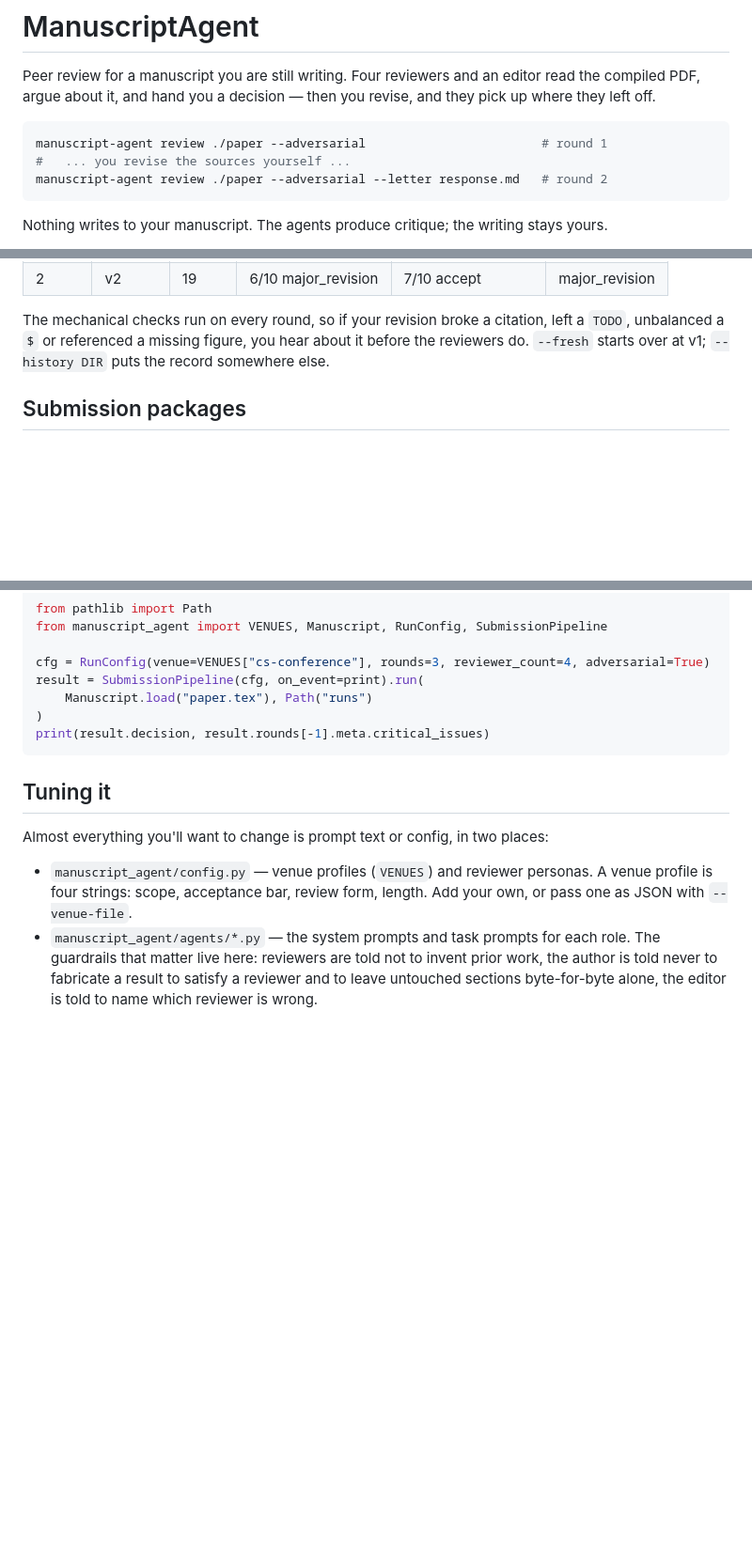
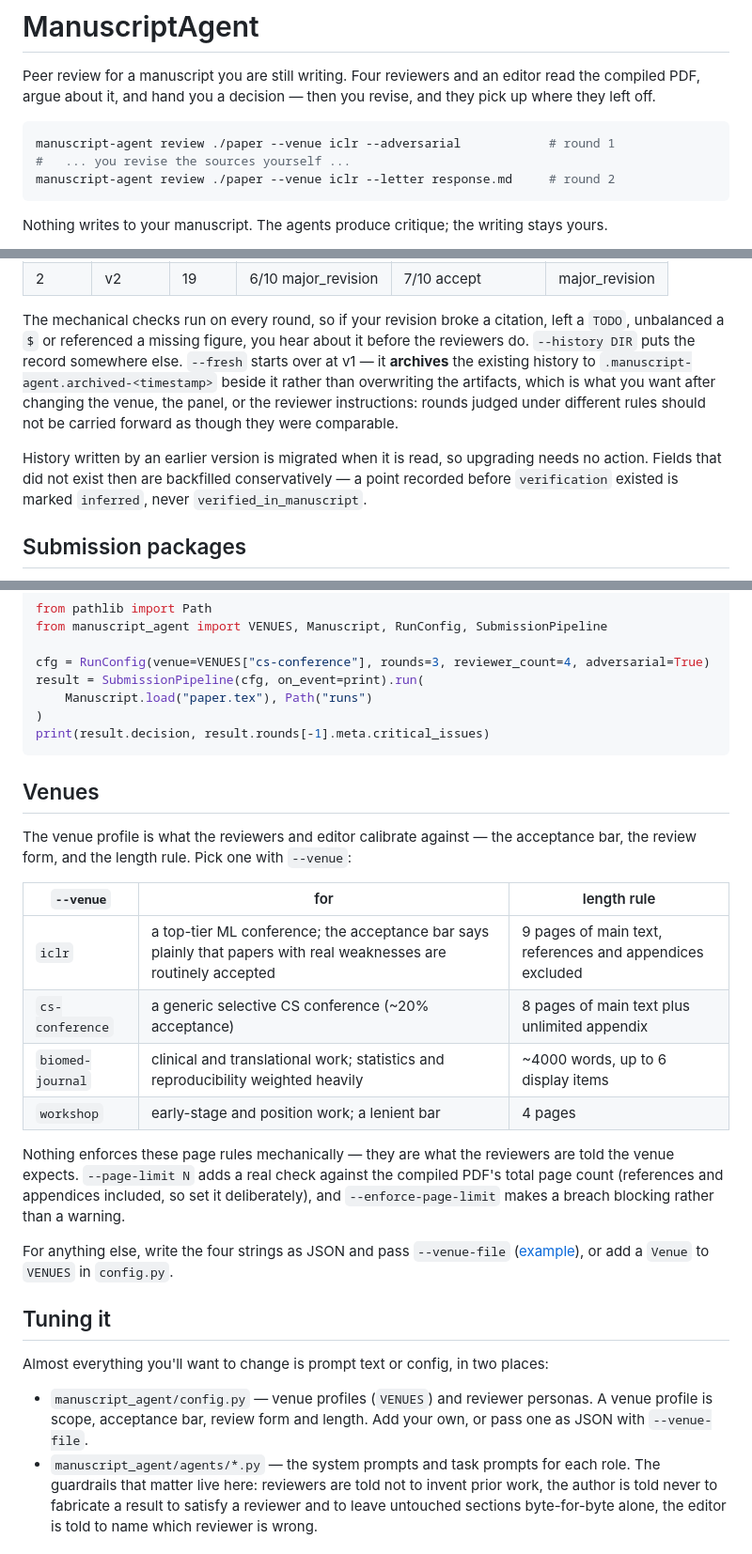
Before and after one commit to pulimeng/manuscript-agent, a Markdown page: README.md, 3 parts joined by grey strips. Shown at 94% size. Drawn GitHub-style; blank space fills up the shorter version.

Commit message:
README: document the v0.3.0 behaviour
Three things shipped in 0.3.0 without reaching the README.

- a Venues section: the four profiles, what each is for, their length rules,
  and the distinction between what reviewers are told the venue expects and
  what --page-limit actually checks
- --fresh archives rather than overwrites, and why you want that after
  changing the venue, the panel or the reviewer instructions
- history from an earlier version migrates on read, with fields that did not
  exist then backfilled as inferred rather than verified

The lead example now names a venue. All 18 commands in the file were checked
against the argument parser.

````diff
--- a/README.md
+++ b/README.md
@@ -5,9 +5,9 @@ compiled PDF, argue about it, and hand you a decision — then you revise, and t
 where they left off.
 
 ```bash
-manuscript-agent review ./paper --adversarial                        # round 1
+manuscript-agent review ./paper --venue iclr --adversarial            # round 1
 #   ... you revise the sources yourself ...
-manuscript-agent review ./paper --adversarial --letter response.md   # round 2
+manuscript-agent review ./paper --venue iclr --letter response.md     # round 2
 ```
 
 Nothing writes to your manuscript. The agents produce critique; the writing stays yours.
@@ -122,7 +122,15 @@ carries:
 
 The mechanical checks run on every round, so if your revision broke a citation, left a `TODO`,
 unbalanced a `$` or referenced a missing figure, you hear about it before the reviewers do.
-`--fresh` starts over at v1; `--history DIR` puts the record somewhere else.
+`--history DIR` puts the record somewhere else. `--fresh` starts over at v1 — it **archives**
+the existing history to `.manuscript-agent.archived-<timestamp>` beside it rather than
+overwriting the artifacts, which is what you want after changing the venue, the panel, or the
+reviewer instructions: rounds judged under different rules should not be carried forward as
+though they were comparable.
+
+History written by an earlier version is migrated when it is read, so upgrading needs no
+action. Fields that did not exist then are backfilled conservatively — a point recorded before
+`verification` existed is marked `inferred`, never `verified_in_manuscript`.
 
 ## Submission packages
 
@@ -304,13 +312,33 @@ result = SubmissionPipeline(cfg, on_event=print).run(
 print(result.decision, result.rounds[-1].meta.critical_issues)
 ```
 
+## Venues
+
+The venue profile is what the reviewers and editor calibrate against — the acceptance bar,
+the review form, and the length rule. Pick one with `--venue`:
+
+| `--venue` | for | length rule |
+| --- | --- | --- |
+| `iclr` | a top-tier ML conference; the acceptance bar says plainly that papers with real weaknesses are routinely accepted | 9 pages of main text, references and appendices excluded |
+| `cs-conference` | a generic selective CS conference (~20% acceptance) | 8 pages of main text plus unlimited appendix |
+| `biomed-journal` | clinical and translational work; statistics and reproducibility weighted heavily | ~4000 words, up to 6 display items |
+| `workshop` | early-stage and position work; a lenient bar | 4 pages |
+
+Nothing enforces these page rules mechanically — they are what the reviewers are told the
+venue expects. `--page-limit N` adds a real check against the compiled PDF's total page count
+(references and appendices included, so set it deliberately), and `--enforce-page-limit` makes
+a breach blocking rather than a warning.
+
+For anything else, write the four strings as JSON and pass `--venue-file`
+([example](examples/venue-custom.json)), or add a `Venue` to `VENUES` in `config.py`.
+
 ## Tuning it
 
 Almost everything you'll want to change is prompt text or config, in two places:
 
 - `manuscript_agent/config.py` — venue profiles (`VENUES`) and reviewer personas. A venue
-  profile is four strings: scope, acceptance bar, review form, length. Add your own, or pass
-  one as JSON with `--venue-file`.
+  profile is scope, acceptance bar, review form and length. Add your own, or pass one as
+  JSON with `--venue-file`.
 - `manuscript_agent/agents/*.py` — the system prompts and task prompts for each role. The
   guardrails that matter live here: reviewers are told not to invent prior work, the author
   is told never to fabricate a result to satisfy a reviewer and to leave untouched sections
````
